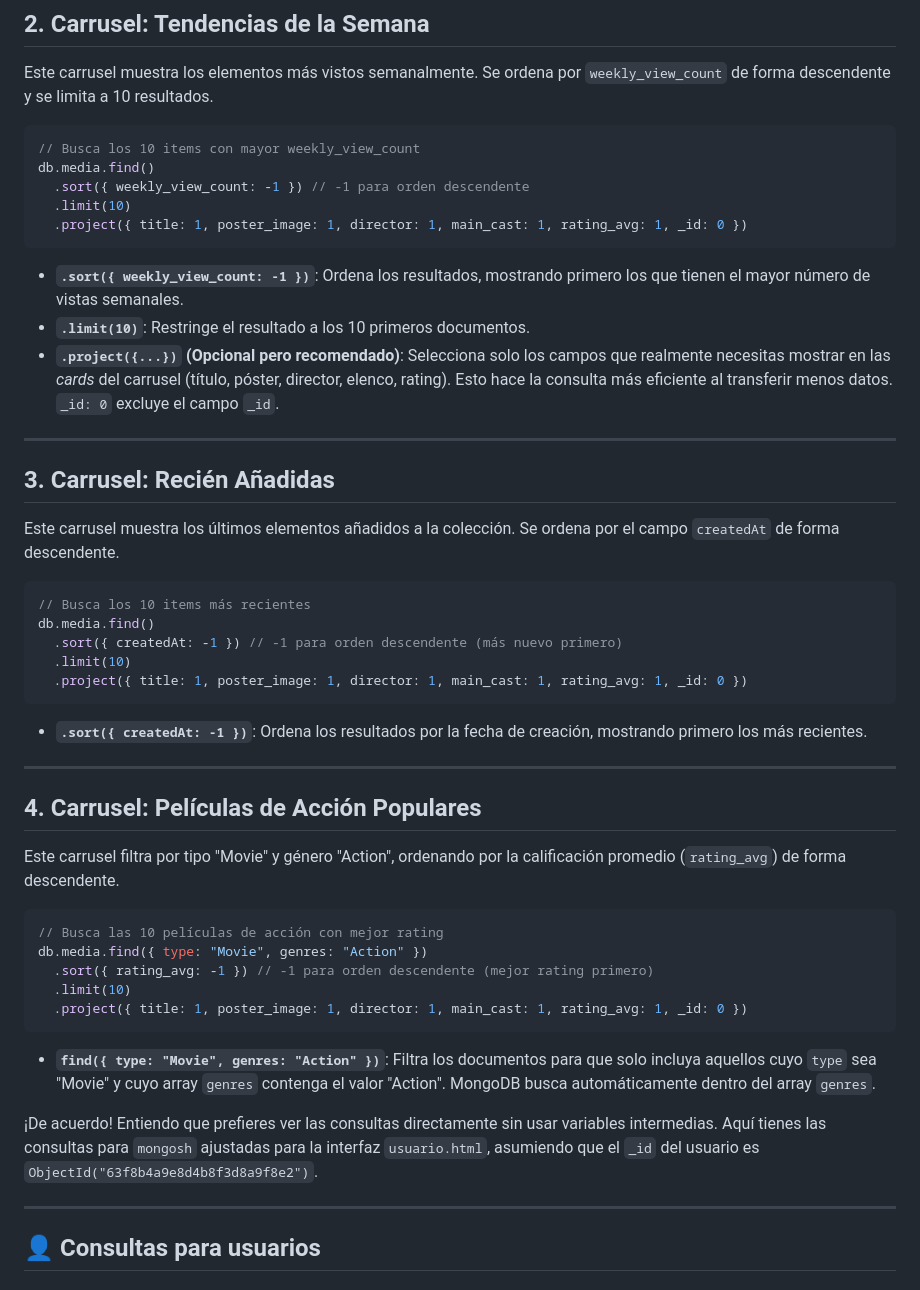
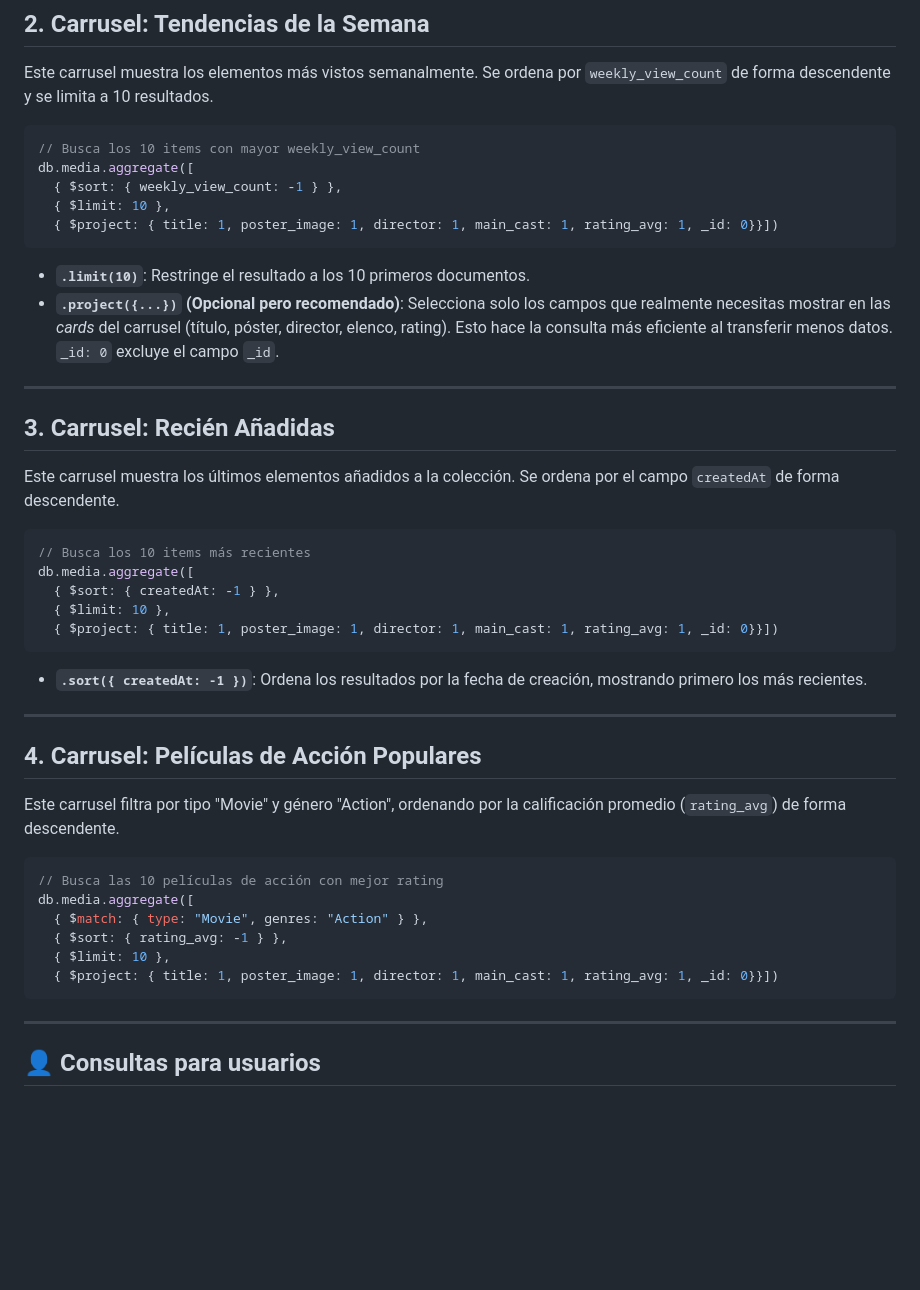
Before and after one commit to AugustoGiuffrida/Proyecto_DB2, a Markdown page: operaciones.md, the part around the change printed below. Rendered like a GitHub page; blank space fills up the shorter version.

````diff
--- a/operaciones.md
+++ b/operaciones.md
@@ -19,13 +19,13 @@ Este carrusel muestra los elementos más vistos semanalmente. Se ordena por `wee
 
 ```javascript
 // Busca los 10 items con mayor weekly_view_count
-db.media.find()
-  .sort({ weekly_view_count: -1 }) // -1 para orden descendente
-  .limit(10)
-  .project({ title: 1, poster_image: 1, director: 1, main_cast: 1, rating_avg: 1, _id: 0 })
+db.media.aggregate([
+  { $sort: { weekly_view_count: -1 } },
+  { $limit: 10 },
+  { $project: { title: 1, poster_image: 1, director: 1, main_cast: 1, rating_avg: 1, _id: 0}}])
 ```
 
-  * **`.sort({ weekly_view_count: -1 })`**: Ordena los resultados, mostrando primero los que tienen el mayor número de vistas semanales.
+
   * **`.limit(10)`**: Restringe el resultado a los 10 primeros documentos.
   * **`.project({...})` (Opcional pero recomendado)**: Selecciona solo los campos que realmente necesitas mostrar en las *cards* del carrusel (título, póster, director, elenco, rating). Esto hace la consulta más eficiente al transferir menos datos. `_id: 0` excluye el campo `_id`.
 
@@ -37,10 +37,10 @@ Este carrusel muestra los últimos elementos añadidos a la colección. Se orden
 
 ```javascript
 // Busca los 10 items más recientes
-db.media.find()
-  .sort({ createdAt: -1 }) // -1 para orden descendente (más nuevo primero)
-  .limit(10)
-  .project({ title: 1, poster_image: 1, director: 1, main_cast: 1, rating_avg: 1, _id: 0 })
+db.media.aggregate([
+  { $sort: { createdAt: -1 } },
+  { $limit: 10 },
+  { $project: { title: 1, poster_image: 1, director: 1, main_cast: 1, rating_avg: 1, _id: 0}}])
 ```
 
   * **`.sort({ createdAt: -1 })`**: Ordena los resultados por la fecha de creación, mostrando primero los más recientes.
@@ -53,15 +53,13 @@ Este carrusel filtra por tipo "Movie" y género "Action", ordenando por la calif
 
 ```javascript
 // Busca las 10 películas de acción con mejor rating
-db.media.find({ type: "Movie", genres: "Action" })
-  .sort({ rating_avg: -1 }) // -1 para orden descendente (mejor rating primero)
-  .limit(10)
-  .project({ title: 1, poster_image: 1, director: 1, main_cast: 1, rating_avg: 1, _id: 0 })
+db.media.aggregate([
+  { $match: { type: "Movie", genres: "Action" } },
+  { $sort: { rating_avg: -1 } },
+  { $limit: 10 },
+  { $project: { title: 1, poster_image: 1, director: 1, main_cast: 1, rating_avg: 1, _id: 0}}])
 ```
 
-  * **`find({ type: "Movie", genres: "Action" })`**: Filtra los documentos para que solo incluya aquellos cuyo `type` sea "Movie" y cuyo array `genres` contenga el valor "Action". MongoDB busca automáticamente dentro del array `genres`.
-
-¡De acuerdo\! Entiendo que prefieres ver las consultas directamente sin usar variables intermedias. Aquí tienes las consultas para `mongosh` ajustadas para la interfaz `usuario.html`, asumiendo que el `_id` del usuario es `ObjectId("63f8b4a9e8d4b8f3d8a9f8e2")`.
 
 -----
 
````
Also changed, not shown: other parts of operaciones.md (+71 -10 lines).
